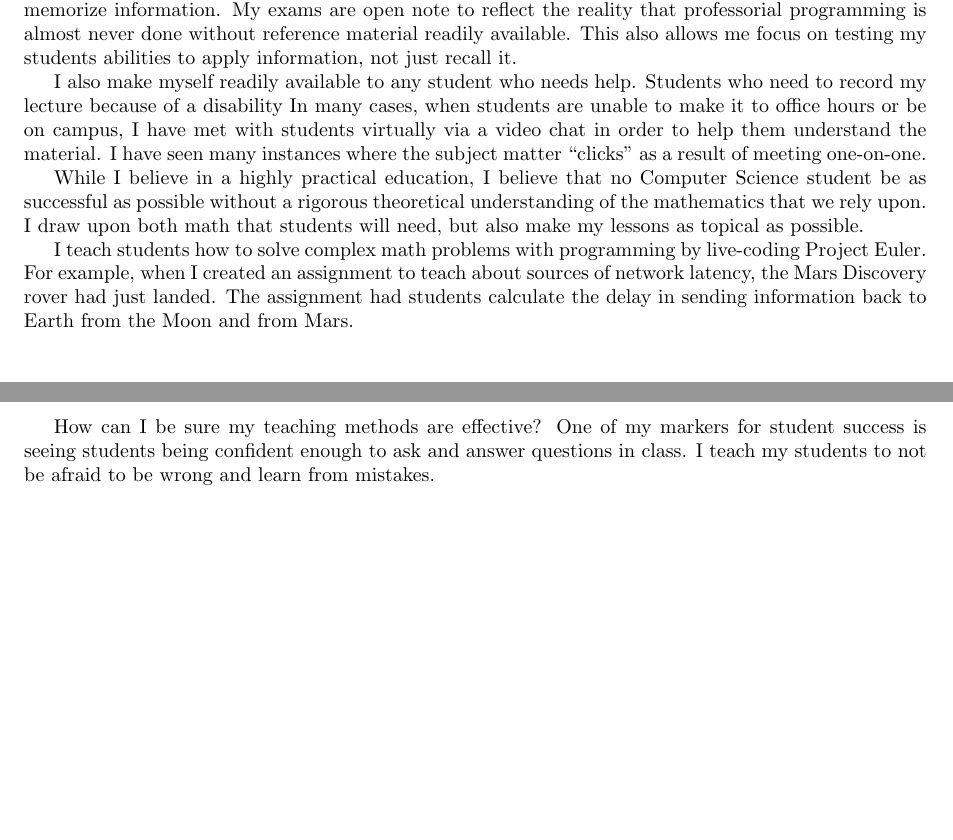
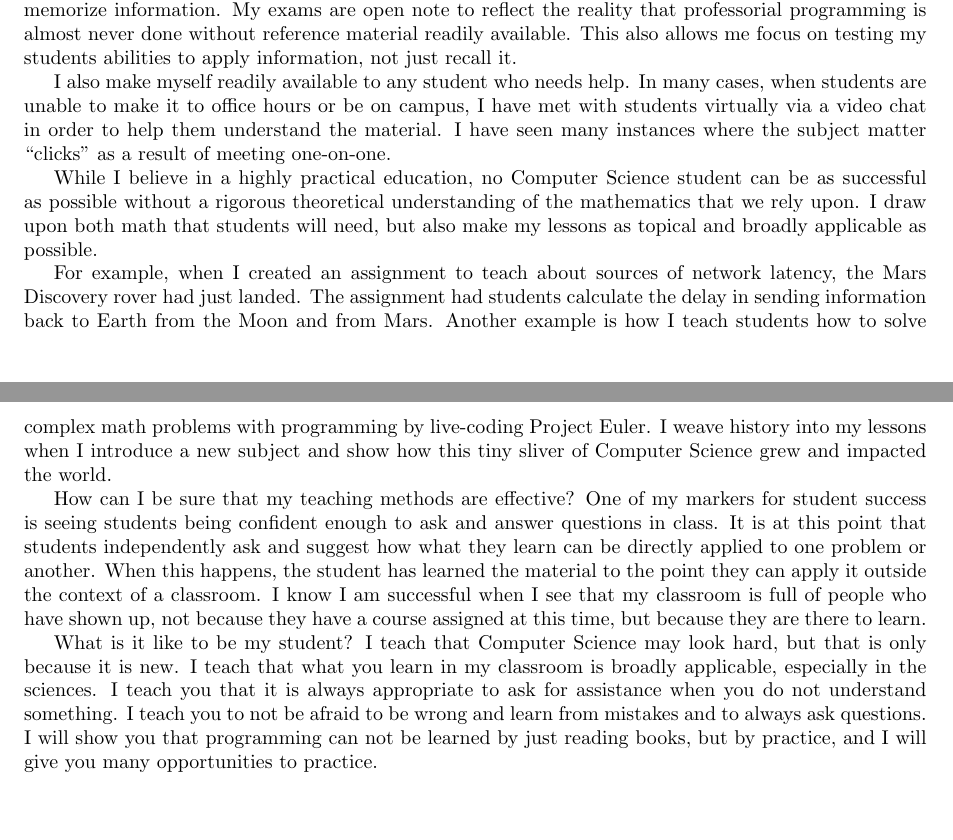
Before and after one commit to abrosen/notes, a LaTeX document (applications/teaching.tex): two parts of pages 1 and 2 of 2, joined at a grey line, cut so that both start at the same text. Compiled offline with pdfLaTeX.

Commit message:
Showing to Annie

```diff
--- a/applications/teaching.tex
+++ b/applications/teaching.tex
@@ -63,31 +62,41 @@ Live-coding means making mistakes, and these mistakes, intentional or unintentio
 I believe that seeing an ostensible expert make mistakes and correct them makes coding much less intimidating.
 As the course progresses, students become more comfortable with correcting any mistakes they see.
 
+
+
 I test how well my students understand content and how they can apply it, not how well they can memorize information.
 My exams are open note to reflect the reality that professorial programming is almost never done without reference material readily available.
 This also allows me focus on testing my students abilities to apply information, not just recall it.
 
 I also make myself readily available to any student who needs help.
-Students who need to record my lecture because of a disability
 In many cases, when students are unable to make it to office hours or be on campus, I have met with students virtually via a video chat in order to help them understand the material.
 I have seen many instances where the subject matter ``clicks'' as a result of meeting one-on-one.
 
 
 
-While I believe in a highly practical education, I believe that no Computer Science student be as successful as possible without a rigorous theoretical understanding of the mathematics that we rely upon.
-I draw upon both math that students will need, but also make my lessons as topical as possible.
+While I believe in a highly practical education, no Computer Science student can be as successful as possible without a rigorous theoretical understanding of the mathematics that we rely upon.
+I draw upon both math that students will need, but also make my lessons as topical and broadly applicable as possible.
 
-I teach students how to solve complex math problems with programming by live-coding Project Euler.
 For example, when I created an assignment to teach about sources of network latency, the Mars Discovery rover had just landed.
 The assignment had students calculate the delay in sending information back to Earth from the Moon and from Mars.
+Another example is how I teach students how to solve complex math problems with programming by live-coding Project Euler.
+I weave history into my lessons when I introduce a new subject and show how this tiny sliver of Computer Science grew and impacted the world.
 
 
 
 % How do I judge student success
-How can I be sure my teaching methods are effective?
+How can I be sure that my teaching methods are effective?
 One of my markers for student success is seeing students being confident enough to ask and answer questions in class.
-I teach my students to not be afraid to be wrong and learn from mistakes.
+It is at this point that students independently ask and suggest how what they learn can be directly applied to one problem or another.
+When this happens, the student has learned the material to the point they can apply it outside the context of a classroom.
+I know I am successful when I see that my classroom is full of people who have shown up, not because they have a course assigned at this time, but because they are there to learn.
 
+What is it like to be my student?
+I teach that Computer Science may look hard, but that is only because it is new.
+I teach that what you learn in my classroom is broadly applicable, especially in the sciences.
+I teach you that it is always appropriate to ask for assistance when you do not understand something.
+I teach you to not be afraid to be wrong and learn from mistakes and to always ask questions.
+I will show you that programming can not be learned by just reading books, but by practice, and I will give you many opportunities to practice.
 
 
 
```
Also changed, not shown: applications/teaching.pdf, applications/teaching.tex (1 more changed lines).
